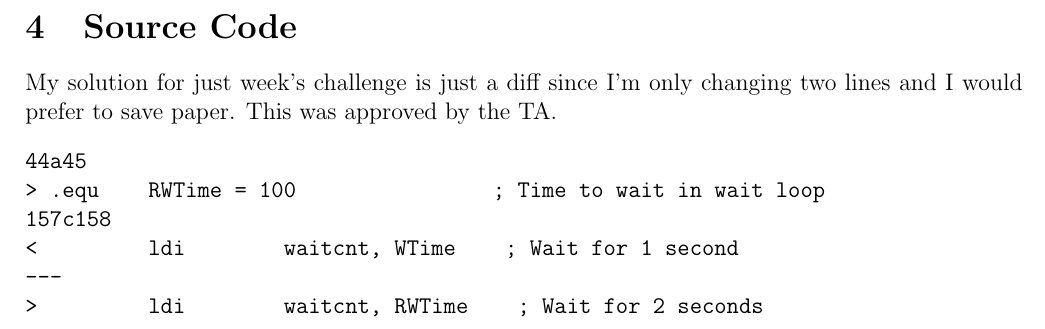
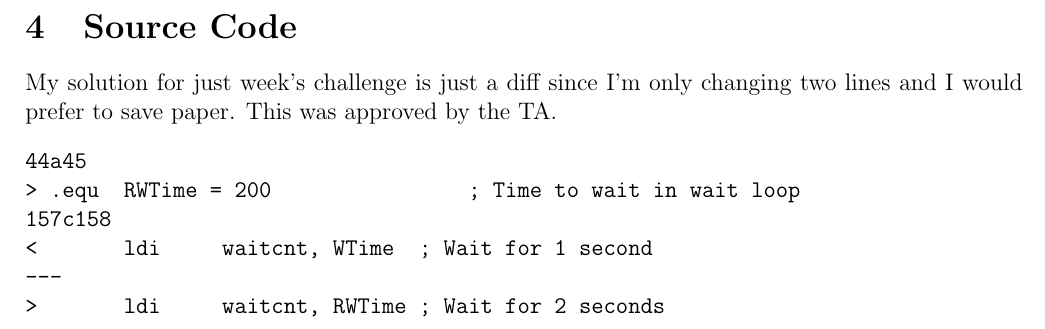
Before and after one commit to iankronquist/ece375, a LaTeX document (study_questions.tex): part of page 3 of 3, cut so that both start at the same text. Compiled offline with pdfLaTeX.

Commit message:
Fix backup time in study questions

```diff
--- a/study_questions.tex
+++ b/study_questions.tex
@@ -82,10 +82,11 @@ My solution for just week's challenge is just a diff since I'm only changing
 two lines and I would prefer to save paper. This was approved by the TA.
 \begin{verbatim}
 44a45
-> .equ    RWTime = 100                ; Time to wait in wait loop
+> .equ  RWTime = 200                ; Time to wait in wait loop
 157c158
-<         ldi        waitcnt, WTime    ; Wait for 1 second
+<       ldi     waitcnt, WTime  ; Wait for 1 second
 ---
->         ldi        waitcnt, RWTime    ; Wait for 2 seconds
+>       ldi     waitcnt, RWTime ; Wait for 2 seconds
+
 \end{verbatim}
 \end{document}
```
